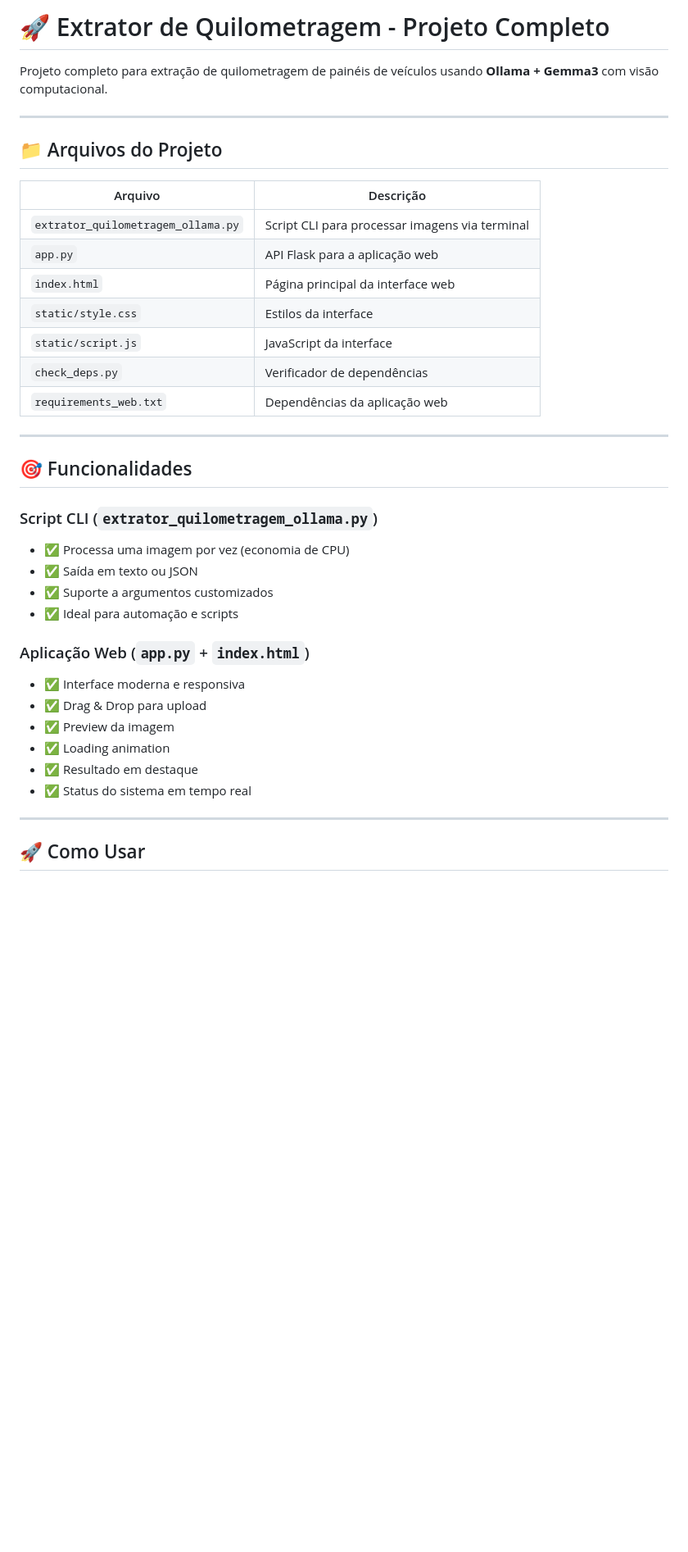
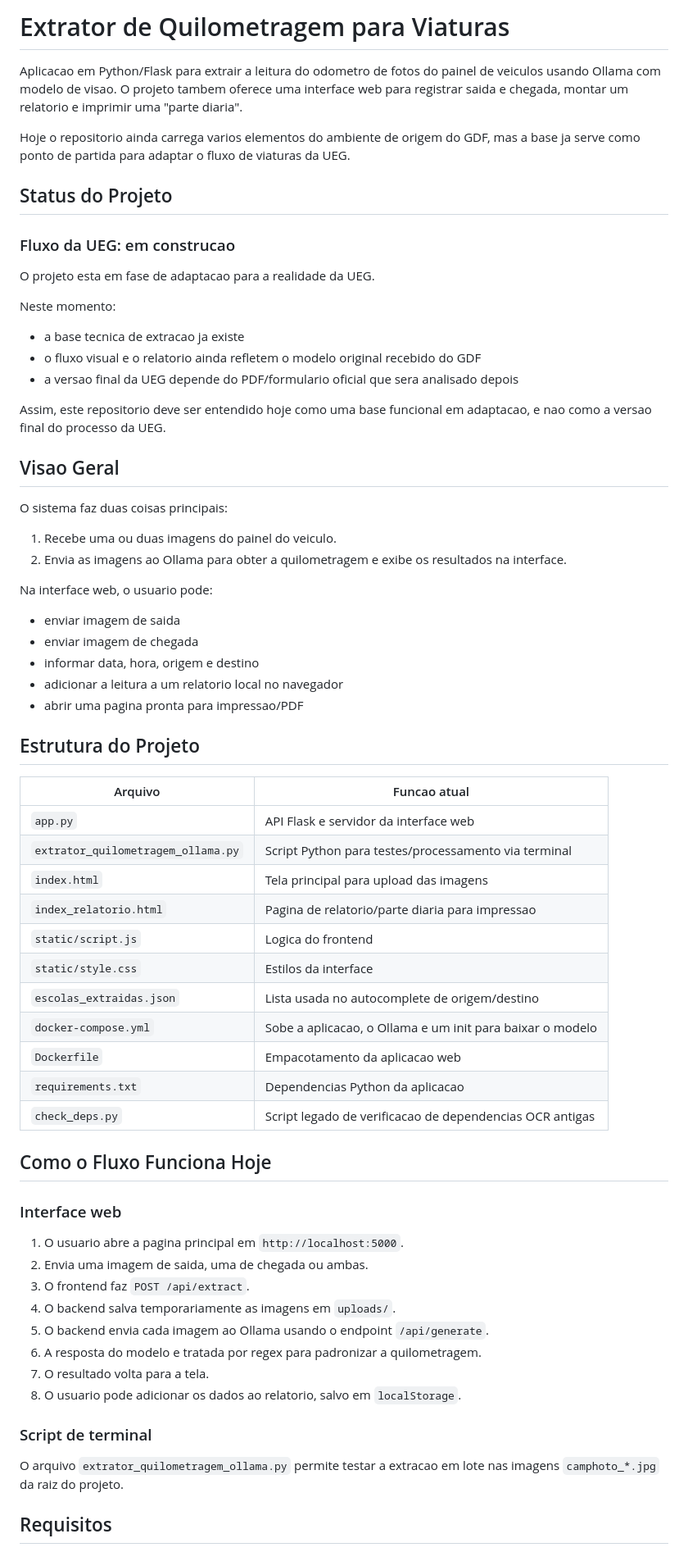
Before and after one commit to natansr/extrator-quilometragem-ia, a Markdown page: README.md, the part around one of its changes. Shown at 82% size. GitHub-like rendering; blank space fills up the shorter version.

Commit message:
docs: marca fluxo da UEG como em desenvolvimento

```diff
--- a/README.md
+++ b/README.md
@@ -1,40 +1,70 @@
-# 🚀 Extrator de Quilometragem - Projeto Completo
+# Extrator de Quilometragem para Viaturas
 
-Projeto completo para extração de quilometragem de painéis de veículos usando **Ollama + Gemma3** com visão computacional.
+Aplicacao em Python/Flask para extrair a leitura do odometro de fotos do painel de veiculos usando Ollama com modelo de visao. O projeto tambem oferece uma interface web para registrar saida e chegada, montar um relatorio e imprimir uma "parte diaria".
 
----
+Hoje o repositorio ainda carrega varios elementos do ambiente de origem do GDF, mas a base ja serve como ponto de partida para adaptar o fluxo de viaturas da UEG.
 
-## 📁 Arquivos do Projeto
+## Status do Projeto
 
-| Arquivo | Descrição |
-|---------|-----------|
-| `extrator_quilometragem_ollama.py` | Script CLI para processar imagens via terminal |
-| `app.py` | API Flask para a aplicação web |
-| `index.html` | Página principal da interface web |
+### Fluxo da UEG: em construcao
+
+O projeto esta em fase de adaptacao para a realidade da UEG.
+
+Neste momento:
+
+- a base tecnica de extracao ja existe
+- o fluxo visual e o relatorio ainda refletem o modelo original recebido do GDF
+- a versao final da UEG depende do PDF/formulario oficial que sera analisado depois
+
+Assim, este repositorio deve ser entendido hoje como uma base funcional em adaptacao, e nao como a versao final do processo da UEG.
+
+## Visao Geral
+
+O sistema faz duas coisas principais:
+
+1. Recebe uma ou duas imagens do painel do veiculo.
+2. Envia as imagens ao Ollama para obter a quilometragem e exibe os resultados na interface.
+
+Na interface web, o usuario pode:
+
+- enviar imagem de saida
+- enviar imagem de chegada
+- informar data, hora, origem e destino
+- adicionar a leitura a um relatorio local no navegador
+- abrir uma pagina pronta para impressao/PDF
+
+## Estrutura do Projeto
+
+| Arquivo | Funcao atual |
+| --- | --- |
+| `app.py` | API Flask e servidor da interface web |
+| `extrator_quilometragem_ollama.py` | Script Python para testes/processamento via terminal |
+| `index.html` | Tela principal para upload das imagens |
+| `index_relatorio.html` | Pagina de relatorio/parte diaria para impressao |
+| `static/script.js` | Logica do frontend |
 | `static/style.css` | Estilos da interface |
-| `static/script.js` | JavaScript da interface |
-| `check_deps.py` | Verificador de dependências |
-| `requirements_web.txt` | Dependências da aplicação web |
+| `escolas_extraidas.json` | Lista usada no autocomplete de origem/destino |
+| `docker-compose.yml` | Sobe a aplicacao, o Ollama e um init para baixar o modelo |
+| `Dockerfile` | Empacotamento da aplicacao web |
+| `requirements.txt` | Dependencias Python da aplicacao |
+| `check_deps.py` | Script legado de verificacao de dependencias OCR antigas |
 
----
+## Como o Fluxo Funciona Hoje
 
-## 🎯 Funcionalidades
+### Interface web
 
-### Script CLI (`extrator_quilometragem_ollama.py`)
-- ✅ Processa uma imagem por vez (economia de CPU)
-- ✅ Saída em texto ou JSON
-- ✅ Suporte a argumentos customizados
-- ✅ Ideal para automação e scripts
+1. O usuario abre a pagina principal em `http://localhost:5000`.
+2. Envia uma imagem de saida, uma de chegada ou ambas.
+3. O frontend faz `POST /api/extract`.
+4. O backend salva temporariamente as imagens em `uploads/`.
+5. O backend envia cada imagem ao Ollama usando o endpoint `/api/generate`.
+6. A resposta do modelo e tratada por regex para padronizar a quilometragem.
+7. O resultado volta para a tela.
+8. O usuario pode adicionar os dados ao relatorio, salvo em `localStorage`.
 
-### Aplicação Web (`app.py` + `index.html`)
-- ✅ Interface moderna e responsiva
-- ✅ Drag & Drop para upload
-- ✅ Preview da imagem
-- ✅ Loading animation
-- ✅ Resultado em destaque
-- ✅ Status do sistema em tempo real
+### Script de terminal
 
----
+O arquivo `extrator_quilometragem_ollama.py` permite testar a extracao em lote nas imagens `camphoto_*.jpg` da raiz do projeto.
 
-## 🚀 Como Usar
+## Requisitos
 
```
Also changed, not shown: other parts of README.md (+128 -148 lines).
